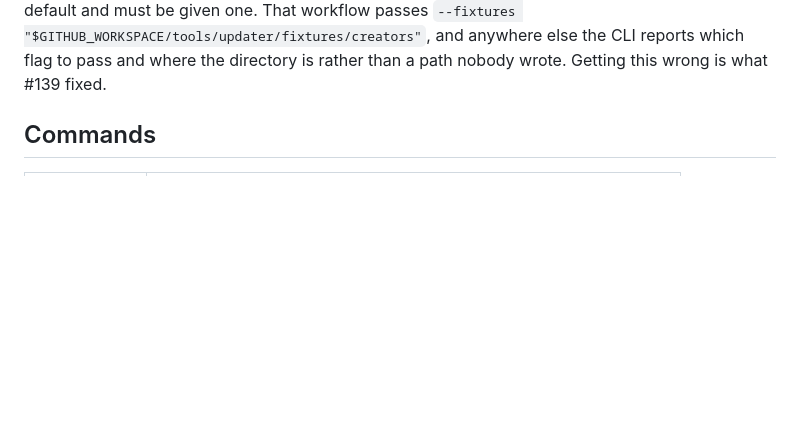
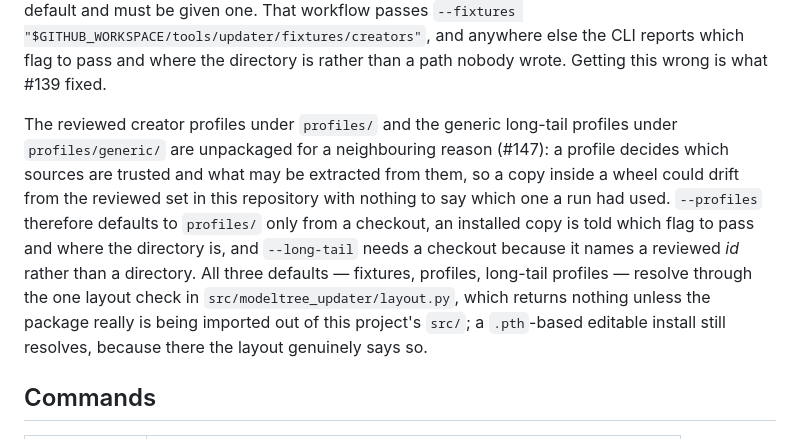
Before and after one commit to abdeslam-menacere/ModelTree, a Markdown page: tools/updater/README.md, the part around the change. Rendered like a GitHub page; blank space fills up the shorter version.

Commit message:
docs(updater): say why the reviewed profiles stay out of the wheel
The README stated the rule for the fixtures only. It now states it for both
reviewed sets and names the single layout check the three defaults resolve
through, including that an editable install still resolves.

Refs #147

Co-authored-by: Copilot App <223556219+Copilot@users.noreply.github.com>

```diff
--- a/tools/updater/README.md
+++ b/tools/updater/README.md
@@ -47,6 +47,18 @@ given one. That workflow passes
 `--fixtures "$GITHUB_WORKSPACE/tools/updater/fixtures/creators"`, and anywhere else the
 CLI reports which flag to pass and where the directory is rather than a path nobody
 wrote. Getting this wrong is what #139 fixed.
+
+The reviewed creator profiles under `profiles/` and the generic long-tail profiles under
+`profiles/generic/` are unpackaged for a neighbouring reason (#147): a profile decides
+which sources are trusted and what may be extracted from them, so a copy inside a wheel
+could drift from the reviewed set in this repository with nothing to say which one a run
+had used. `--profiles` therefore defaults to `profiles/` only from a checkout, an
+installed copy is told which flag to pass and where the directory is, and `--long-tail`
+needs a checkout because it names a reviewed *id* rather than a directory. All three
+defaults — fixtures, profiles, long-tail profiles — resolve through the one layout check
+in `src/modeltree_updater/layout.py`, which returns nothing unless the package really is
+being imported out of this project's `src/`; a `.pth`-based editable install still
+resolves, because there the layout genuinely says so.
 
 ## Commands
 
```
